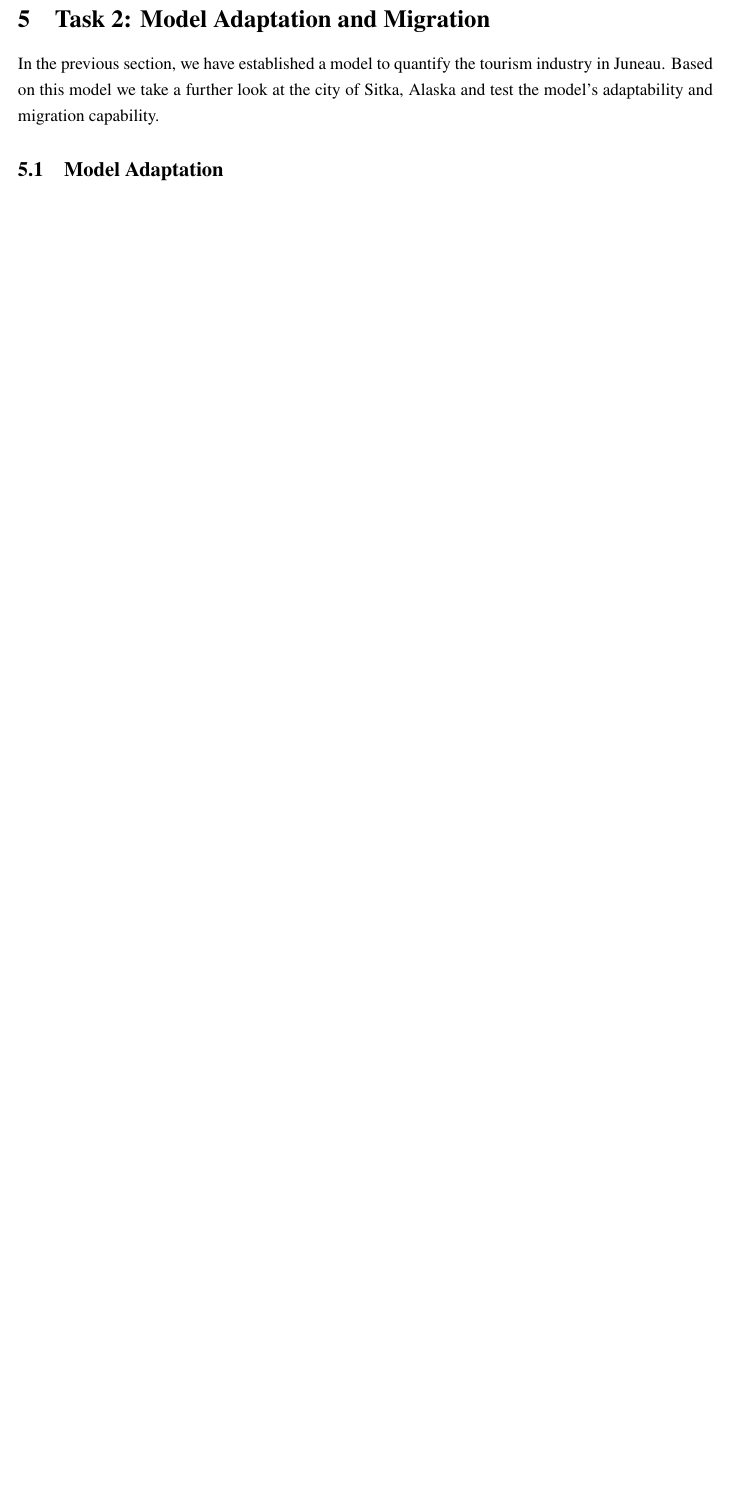
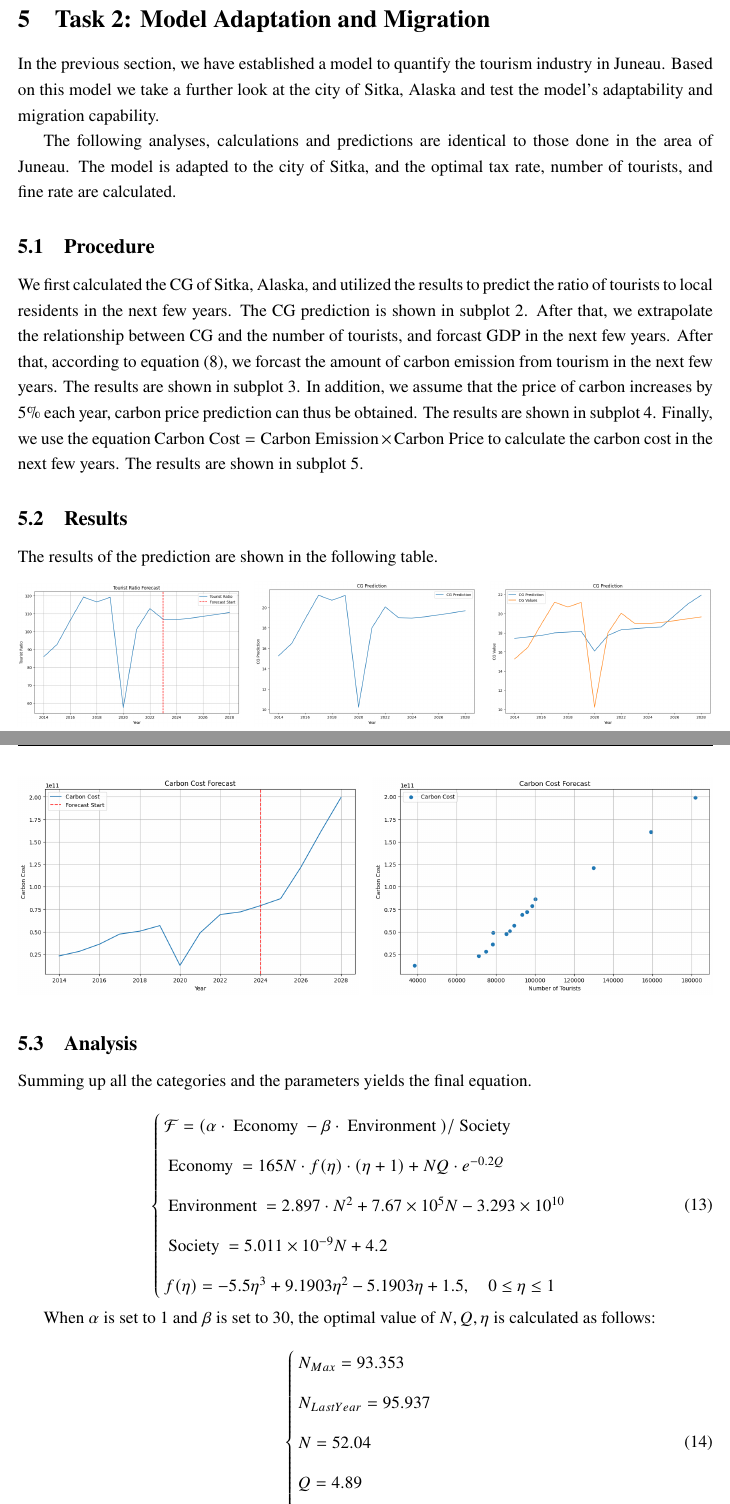
Before and after one commit to BlackMaple1203/MCM, a LaTeX thesis (Thesis/main.tex, which reads Thesis/sections/8.Task 2.tex): part of page 18 of 24 before the commit and two parts of pages 18 and 19 of 26 after it, the two joined at a grey line, cut so that both start at the same text, the shorter picture padded with empty space. Compiled offline with XeLaTeX.

Commit message:
终于tmd写完了

```diff
--- a/Thesis/sections/8.Task 2.tex
+++ b/Thesis/sections/8.Task 2.tex
@@ -5,4 +5,40 @@ the tourism industry in Juneau.
 Based on this model we take a further look at the city of Sitka, Alaska and
 test the model's adaptability and migration capability.
 
-\subsection{Model Adaptation}
+The following analyses, calculations and predictions are identical to those done
+in the area of Juneau. The model is adapted to the city of Sitka, and the optimal tax rate, number of tourists, and fine rate are calculated.
+
+\subsection{Procedure}
+
+We first calculated the CG of Sitka, Alaska, and utilized the results
+to predict the ratio of tourists to local residents in the next few years.
+The CG prediction is shown in subplot 2. After that, we extrapolate the relationship
+between CG and the number of tourists, and forcast GDP in the next few years.
+After that, according to equation (8), we forcast the amount of carbon emission
+from tourism in the next few years. The results are shown in subplot 3. In addition,
+we assume that the price of carbon increases by 5\% each year, carbon price prediction
+can thus be obtained. The results are shown in subplot 4. Finally, we use the equation
+$\text{Carbon Cost} = \text{Carbon Emission} \times \text{Carbon Price}$ to calculate the
+carbon cost in the next few years. The results are shown in subplot 5.
+
+\subsection{Results}
+
+The results of the prediction are shown in the following table.
+
+\begin{figure}[H]
+    \centering
+    \begin{minipage}[t]{0.32\textwidth}
+        \centering
+        \includegraphics[width=1\textwidth]{Ratio_Sitka.png}
+    \end{minipage}
+    \hfill
+    \begin{minipage}[t]{0.32\textwidth}
+        \centering
+        \includegraphics[width=1\textwidth]{CG_Sitka.png}
+    \end{minipage}
+    \hfill
+    \begin{minipage}[t]{0.32\textwidth}
+        \centering
+        \includegraphics[width=1\textwidth]{CG_Pred_Sitka.png}
+    \end{minipage}
+\end{figure}
@@ -8,0 +64,43 @@ test the model's adaptability and migration capability.
+\begin{figure}[H]
+    \centering
+    \begin{minipage}[t]{0.49\textwidth}
+        \centering
+        \includegraphics[width=1\textwidth]{C_Cost_Sitka.png}
+    \end{minipage}
+    \hfill
+    \begin{minipage}[t]{0.49\textwidth}
+        \centering
+        \includegraphics[width=1\textwidth]{C_to_People_Sitka.png}
+    \end{minipage}
+\end{figure}
+
+\subsection{Analysis}
+
+Summing up all the categories and the parameters yields the final equation.
+
+\begin{equation}
+    \begin{aligned}
+    &\left\{\begin{array}{l}
+    \mathcal{F}=(\alpha \cdot \text { Economy }-\beta \cdot \text { Environment }) / \text { Society } \\[10pt]
+    \text { Economy }=165 N \cdot f(\eta) \cdot (\eta+1)+NQ\cdot e^{-0.2 Q} \\[10pt]
+    \text { Environment }=2.897 \cdot N^2+ 7.67\times 10^5 N- 3.293\times 10^{10} \\[10pt]
+    \text { Society }=5.011\times 10^{-9} N + 4.2 \\[10pt]
+    f(\eta)=-5.5 \eta^3+9.1903 \eta^2-5.1903 \eta+1.5, \quad 0 \leq \eta \leq 1
+    \end{array}\right.
+    \end{aligned}
+\end{equation}
+
+When $\alpha$ is set to 1 and $\beta$ is set to 30,
+the optimal value of $N,Q,\eta$ is calculated as follows:
+
+\begin{equation}
+    \begin{aligned}
+    &\left\{\begin{array}{l}
+    N_{Max} = 93.353 \\[10pt]
+    N_{LastYear} = 95.937 \\[10pt]
+    N=52.04 \\[10pt]
+    Q=4.89 \\[10pt]
+    \eta=0.286
+    \end{array}\right.
+    \end{aligned}
+\end{equation}
@@ -8,0 +124 @@ test the model's adaptability and migration capability.
+\end{figure}
```
Also changed, not shown: Code/environment/combined_df.csv (+5 -5 lines), Thesis/sections/7.Task 1.tex (+11 -5 lines), Thesis/CG_Pred_Sitka.png (added), Thesis/CG_Sitka.png (added), Thesis/C_Cost_Sitka.png (added), Thesis/C_Emission_Sitka.png (added), Thesis/C_Price_Sitka.png (added), Thesis/C_to_People_Sitka.png (added), Thesis/GDP_Sitka.png (added), Thesis/Ratio_Sitka.png (added), Thesis/Sensitivity_Analysis_Sitka.jpg (added), Thesis/sections/8.Task 2.tex (40 more changed lines), 5 other files.
